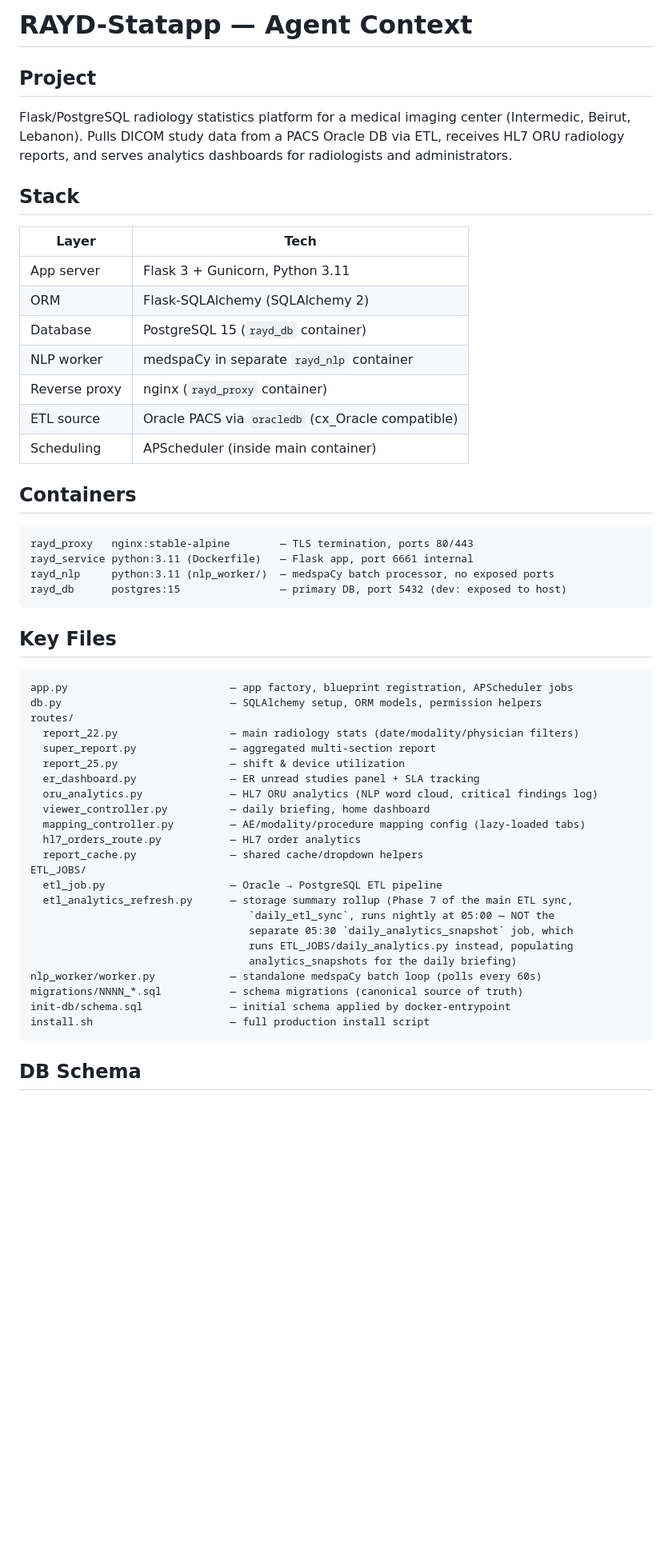
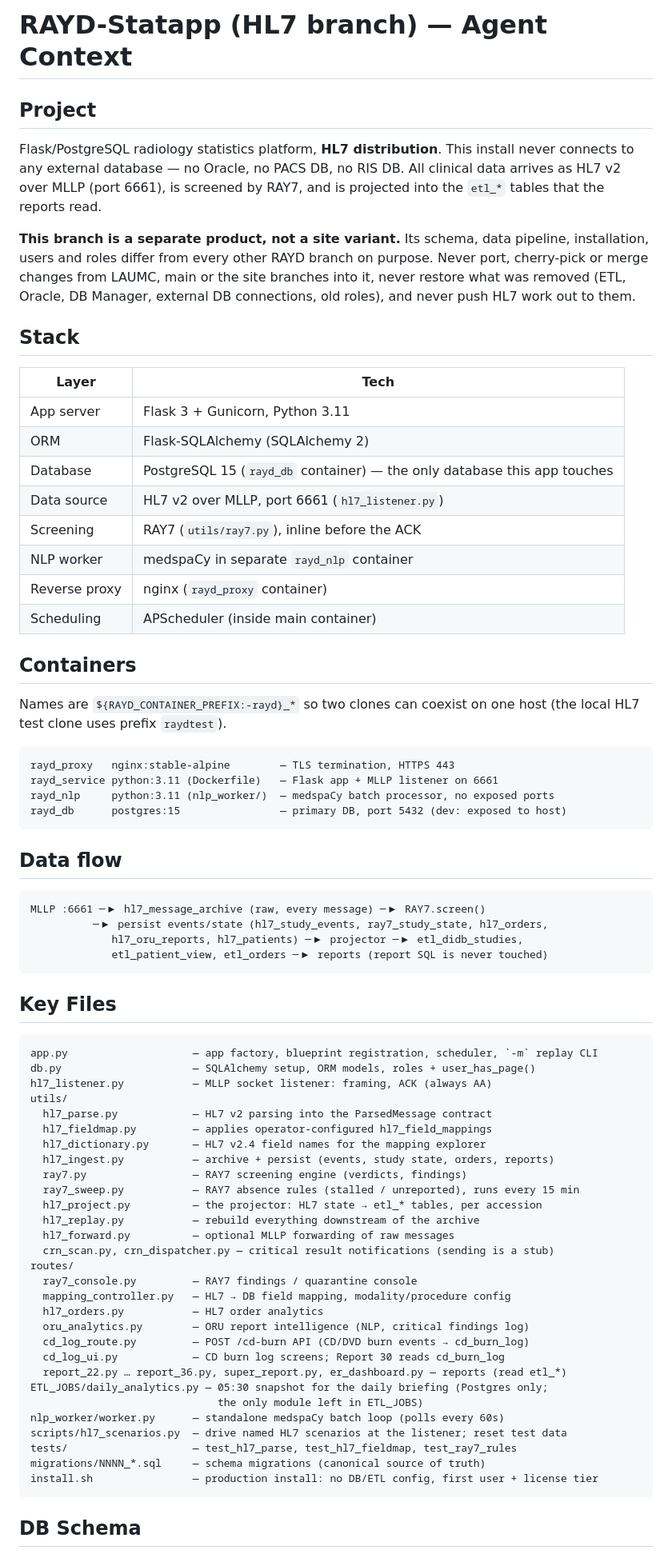
Before and after one commit to AbboudyGeagea/RAYD-Statapp, a Markdown page: CLAUDE.md, the part around one of its changes. Shown at 80% size. GitHub-like rendering; blank space fills up the shorter version.

````diff
--- a/CLAUDE.md
+++ b/CLAUDE.md
@@ -1,54 +1,78 @@
-# RAYD-Statapp — Agent Context
+# RAYD-Statapp (HL7 branch) — Agent Context
 
 ## Project
-Flask/PostgreSQL radiology statistics platform for a medical imaging center (Intermedic, Beirut, Lebanon).
-Pulls DICOM study data from a PACS Oracle DB via ETL, receives HL7 ORU radiology reports, and serves
-analytics dashboards for radiologists and administrators.
+Flask/PostgreSQL radiology statistics platform, **HL7 distribution**. This install never
+connects to any external database — no Oracle, no PACS DB, no RIS DB. All clinical data
+arrives as HL7 v2 over MLLP (port 6661), is screened by RAY7, and is projected into the
+`etl_*` tables that the reports read.
+
+**This branch is a separate product, not a site variant.** Its schema, data pipeline,
+installation, users and roles differ from every other RAYD branch on purpose. Never port,
+cherry-pick or merge changes from LAUMC, main or the site branches into it, never restore
+what was removed (ETL, Oracle, DB Manager, external DB connections, old roles), and never
+push HL7 work out to them.
 
 ## Stack
 | Layer | Tech |
 |-------|------|
 | App server | Flask 3 + Gunicorn, Python 3.11 |
 | ORM | Flask-SQLAlchemy (SQLAlchemy 2) |
-| Database | PostgreSQL 15 (`rayd_db` container) |
+| Database | PostgreSQL 15 (`rayd_db` container) — the only database this app touches |
+| Data source | HL7 v2 over MLLP, port 6661 (`hl7_listener.py`) |
+| Screening | RAY7 (`utils/ray7.py`), inline before the ACK |
 | NLP worker | medspaCy in separate `rayd_nlp` container |
 | Reverse proxy | nginx (`rayd_proxy` container) |
-| ETL source | Oracle PACS via `oracledb` (cx_Oracle compatible) |
 | Scheduling | APScheduler (inside main container) |
 
 ## Containers
+Names are `${RAYD_CONTAINER_PREFIX:-rayd}_*` so two clones can coexist on one host
+(the local HL7 test clone uses prefix `raydtest`).
 ```
-rayd_proxy   nginx:stable-alpine        — TLS termination, ports 80/443
-rayd_service python:3.11 (Dockerfile)   — Flask app, port 6661 internal
+rayd_proxy   nginx:stable-alpine        — TLS termination, HTTPS 443
+rayd_service python:3.11 (Dockerfile)   — Flask app + MLLP listener on 6661
 rayd_nlp     python:3.11 (nlp_worker/)  — medspaCy batch processor, no exposed ports
 rayd_db      postgres:15                — primary DB, port 5432 (dev: exposed to host)
 ```
 
+## Data flow
+```
+MLLP :6661 ─▶ hl7_message_archive (raw, every message) ─▶ RAY7.screen()
+          ─▶ persist events/state (hl7_study_events, ray7_study_state, hl7_orders,
+             hl7_oru_reports, hl7_patients) ─▶ projector ─▶ etl_didb_studies,
+             etl_patient_view, etl_orders ─▶ reports (report SQL is never touched)
+```
+
 ## Key Files
 ```
-app.py                          — app factory, blueprint registration, APScheduler jobs
-db.py                           — SQLAlchemy setup, ORM models, permission helpers
+app.py                    — app factory, blueprint registration, scheduler, `-m` replay CLI
+db.py                     — SQLAlchemy setup, ORM models, roles + user_has_page()
+hl7_listener.py           — MLLP socket listener: framing, ACK (always AA)
+utils/
+  hl7_parse.py            — HL7 v2 parsing into the ParsedMessage contract
+  hl7_fieldmap.py         — applies operator-configured hl7_field_mappings
+  hl7_dictionary.py       — HL7 v2.4 field names for the mapping explorer
+  hl7_ingest.py           — archive + persist (events, study state, orders, reports)
+  ray7.py                 — RAY7 screening engine (verdicts, findings)
+  ray7_sweep.py           — RAY7 absence rules (stalled / unreported), runs every 15 min
+  hl7_project.py          — the projector: HL7 state → etl_* tables, per accession
+  hl7_replay.py           — rebuild everything downstream of the archive
+  hl7_forward.py          — optional MLLP forwarding of raw messages
+  crn_scan.py, crn_dispatcher.py — critical result notifications (sending is a stub)
 routes/
-  report_22.py                  — main radiology stats (date/modality/physician filters)
-  super_report.py               — aggregated multi-section report
-  report_25.py                  — shift & device utilization
-  er_dashboard.py               — ER unread studies panel + SLA tracking
-  oru_analytics.py              — HL7 ORU analytics (NLP word cloud, critical findings log)
-  viewer_controller.py          — daily briefing, home dashboard
-  mapping_controller.py         — AE/modality/procedure mapping config (lazy-loaded tabs)
-  hl7_orders_route.py           — HL7 order analytics
-  report_cache.py               — shared cache/dropdown helpers
-ETL_JOBS/
-  etl_job.py                    — Oracle → PostgreSQL ETL pipeline
-  etl_analytics_refresh.py      — storage summary rollup (Phase 7 of the main ETL sync,
-                                   `daily_etl_sync`, runs nightly at 05:00 — NOT the
-                                   separate 05:30 `daily_analytics_snapshot` job, which
-                                   runs ETL_JOBS/daily_analytics.py instead, populating
-                                   analytics_snapshots for the daily briefing)
-nlp_worker/worker.py            — standalone medspaCy batch loop (polls every 60s)
-migrations/NNNN_*.sql           — schema migrations (canonical source of truth)
-init-db/schema.sql              — initial schema applied by docker-entrypoint
-install.sh                      — full production install script
+  ray7_console.py         — RAY7 findings / quarantine console
+  mapping_controller.py   — HL7 → DB field mapping, modality/procedure config
+  hl7_orders.py           — HL7 order analytics
+  oru_analytics.py        — ORU report intelligence (NLP, critical findings log)
+  cd_log_route.py         — POST /cd-burn API (CD/DVD burn events → cd_burn_log)
+  cd_log_ui.py            — CD burn log screens; Report 30 reads cd_burn_log
+  report_22.py … report_36.py, super_report.py, er_dashboard.py — reports (read etl_*)
+ETL_JOBS/daily_analytics.py — 05:30 snapshot for the daily briefing (Postgres only;
+                              the only module left in ETL_JOBS)
+nlp_worker/worker.py      — standalone medspaCy batch loop (polls every 60s)
+scripts/hl7_scenarios.py  — drive named HL7 scenarios at the listener; reset test data
+tests/                    — test_hl7_parse, test_hl7_fieldmap, test_ray7_rules
+migrations/NNNN_*.sql     — schema migrations (canonical source of truth)
+install.sh                — production install: no DB/ETL config, first user + license tier
 ```
 
 ## DB Schema
````
Also changed, not shown: other parts of CLAUDE.md (+67 -134 lines).
